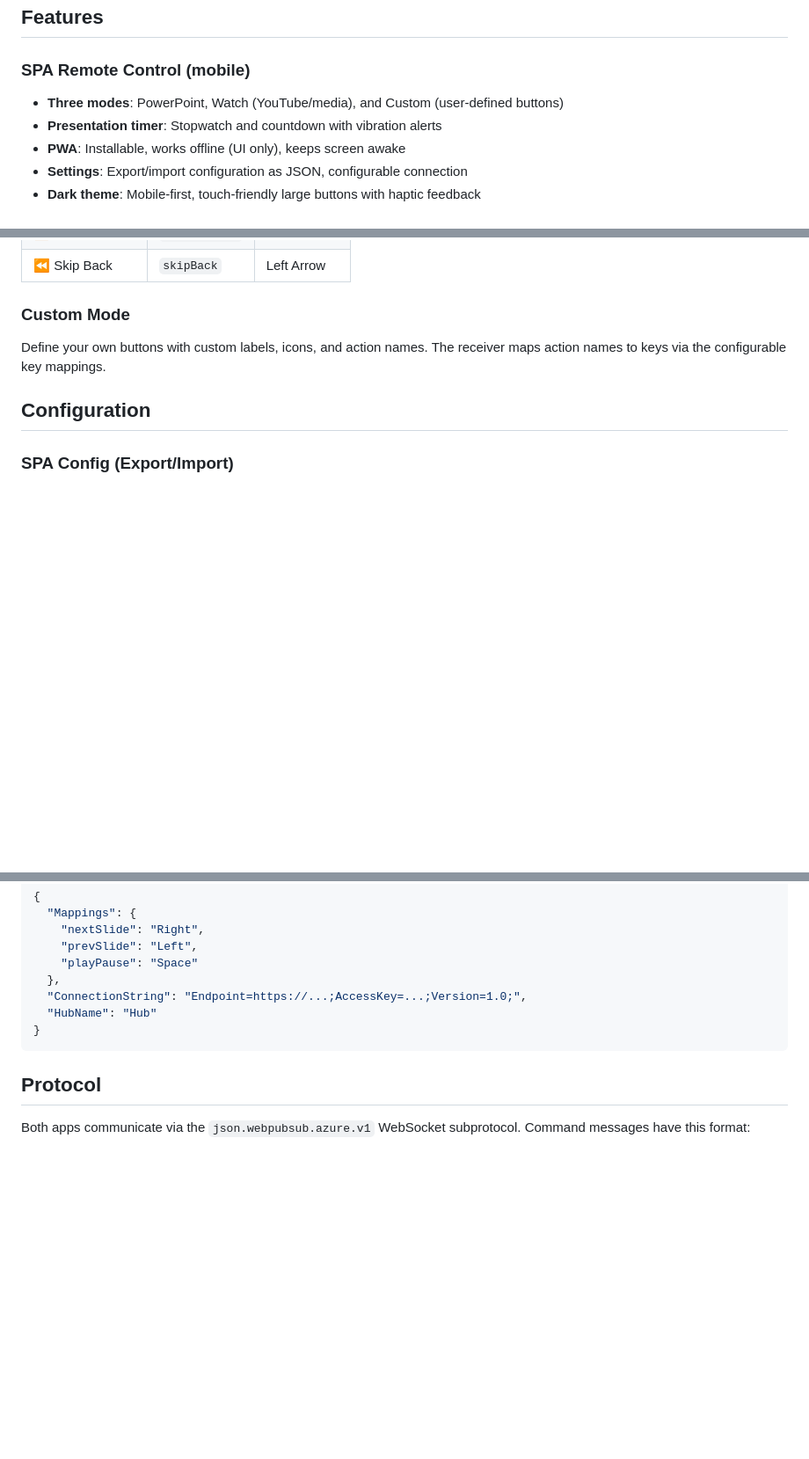
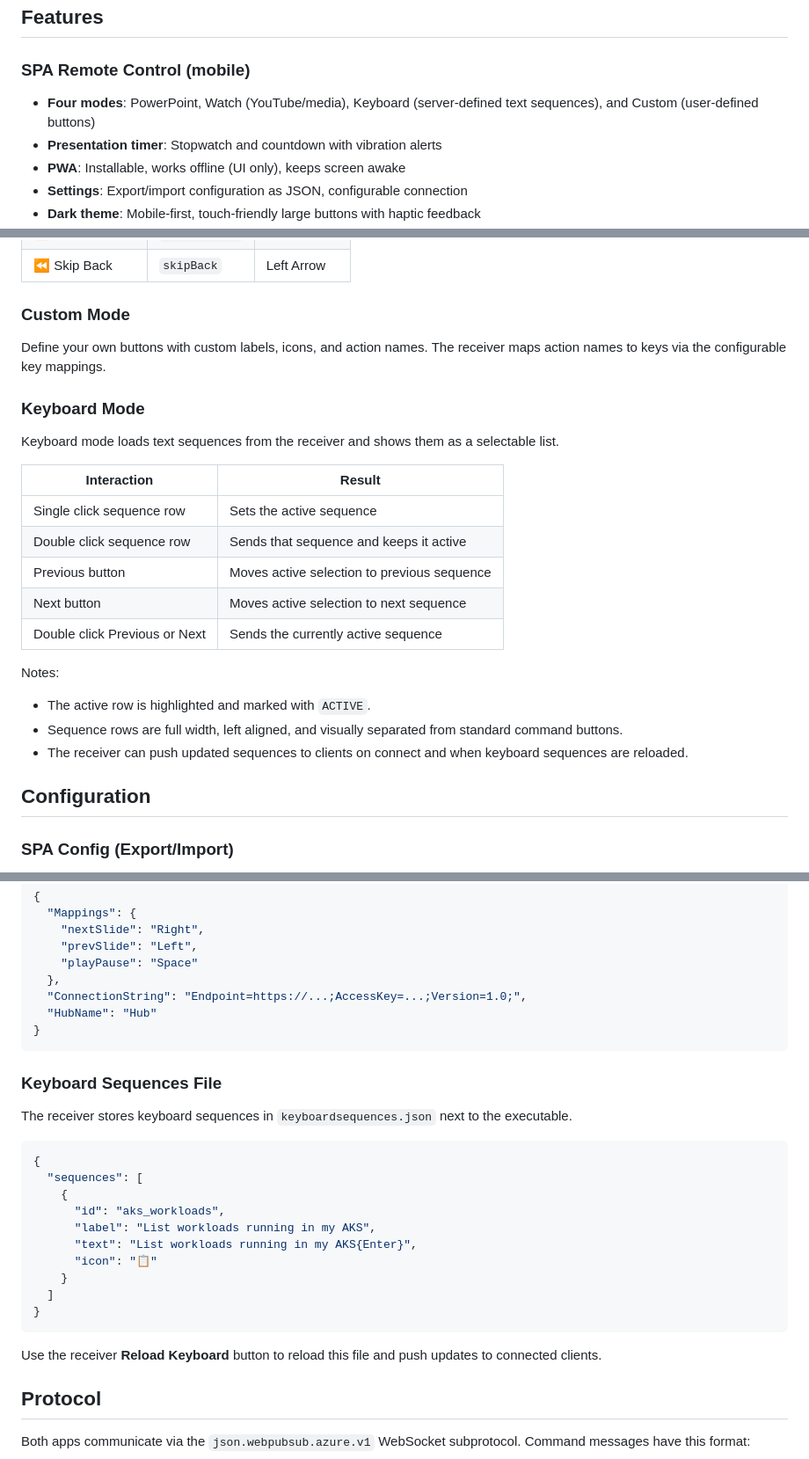
Before and after one commit to JanneMattila/remote-control, a Markdown page: README.md, 3 parts joined by grey strips. Shown at 88% size. Drawn GitHub-style; blank space fills up the shorter version.

Commit message:
Update README to reflect addition of keyboard mode and sequences; clarify mobile app features
Co-authored-by: Copilot <copilot@github.com>

````diff
--- a/README.md
+++ b/README.md
@@ -21,7 +21,7 @@ A two-app system for remotely controlling presentations, media players, and cust
 
 ### SPA Remote Control (mobile)
 
-- **Three modes**: PowerPoint, Watch (YouTube/media), and Custom (user-defined buttons)
+- **Four modes**: PowerPoint, Watch (YouTube/media), Keyboard (server-defined text sequences), and Custom (user-defined buttons)
 - **Presentation timer**: Stopwatch and countdown with vibration alerts
 - **PWA**: Installable, works offline (UI only), keeps screen awake
 - **Settings**: Export/import configuration as JSON, configurable connection
@@ -105,6 +105,24 @@ The app starts minimized to the system tray. Double-click the tray icon to open
 
 Define your own buttons with custom labels, icons, and action names. The receiver maps action names to keys via the configurable key mappings.
 
+### Keyboard Mode
+
+Keyboard mode loads text sequences from the receiver and shows them as a selectable list.
+
+| Interaction | Result |
+|-------------|--------|
+| Single click sequence row | Sets the active sequence |
+| Double click sequence row | Sends that sequence and keeps it active |
+| Previous button | Moves active selection to previous sequence |
+| Next button | Moves active selection to next sequence |
+| Double click Previous or Next | Sends the currently active sequence |
+
+Notes:
+
+- The active row is highlighted and marked with `ACTIVE`.
+- Sequence rows are full width, left aligned, and visually separated from standard command buttons.
+- The receiver can push updated sequences to clients on connect and when keyboard sequences are reloaded.
+
 ## Configuration
 
 ### SPA Config (Export/Import)
@@ -127,6 +145,25 @@ The receiver stores key mappings in `usersettings.json` next to the executable.
 }
 ```
 
+### Keyboard Sequences File
+
+The receiver stores keyboard sequences in `keyboardsequences.json` next to the executable.
+
+```json
+{
+  "sequences": [
+    {
+      "id": "aks_workloads",
+      "label": "List workloads running in my AKS",
+      "text": "List workloads running in my AKS{Enter}",
+      "icon": "📋"
+    }
+  ]
+}
+```
+
+Use the receiver **Reload Keyboard** button to reload this file and push updates to connected clients.
+
 ## Protocol
 
 Both apps communicate via the `json.webpubsub.azure.v1` WebSocket subprotocol. Command messages have this format:
````
